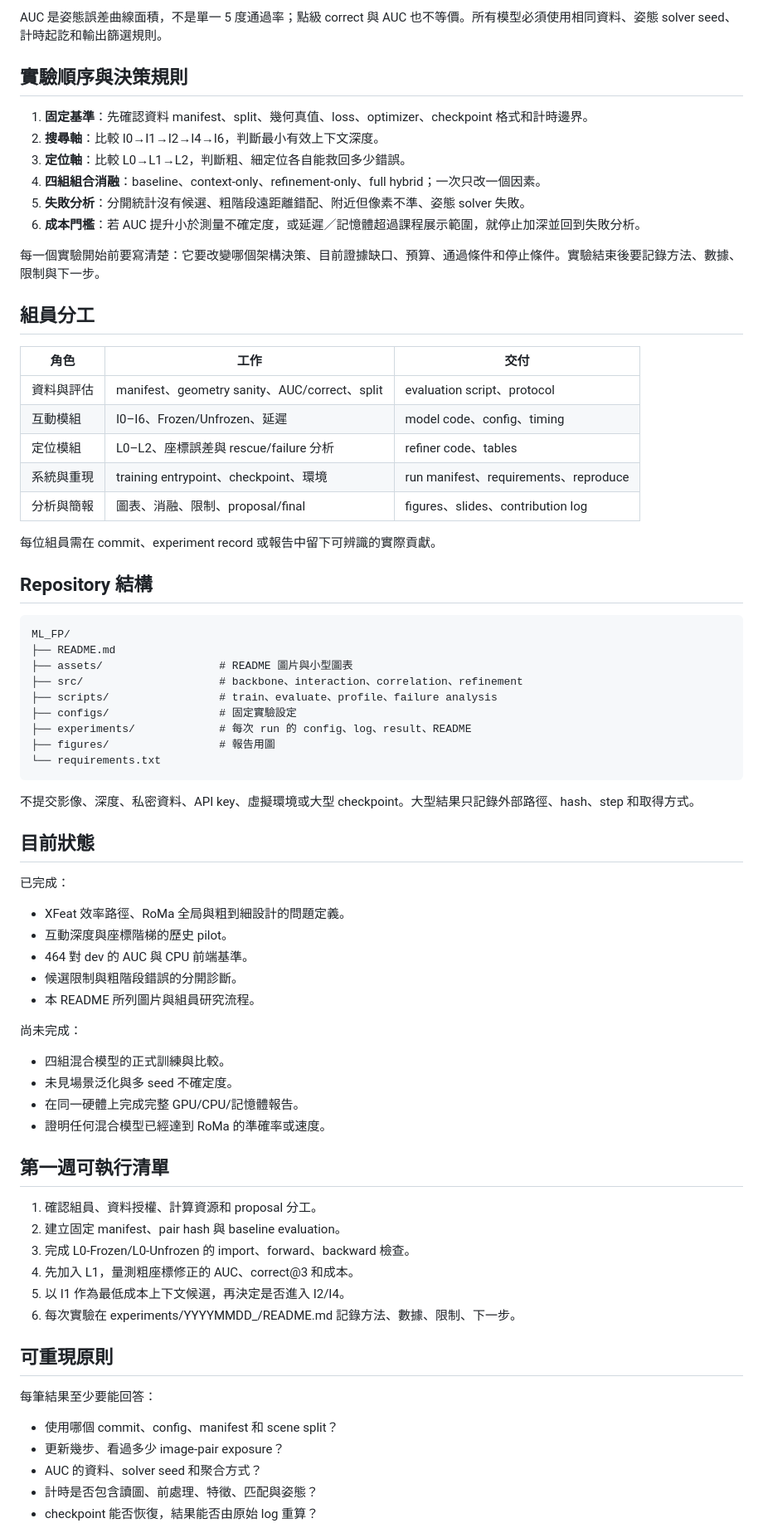
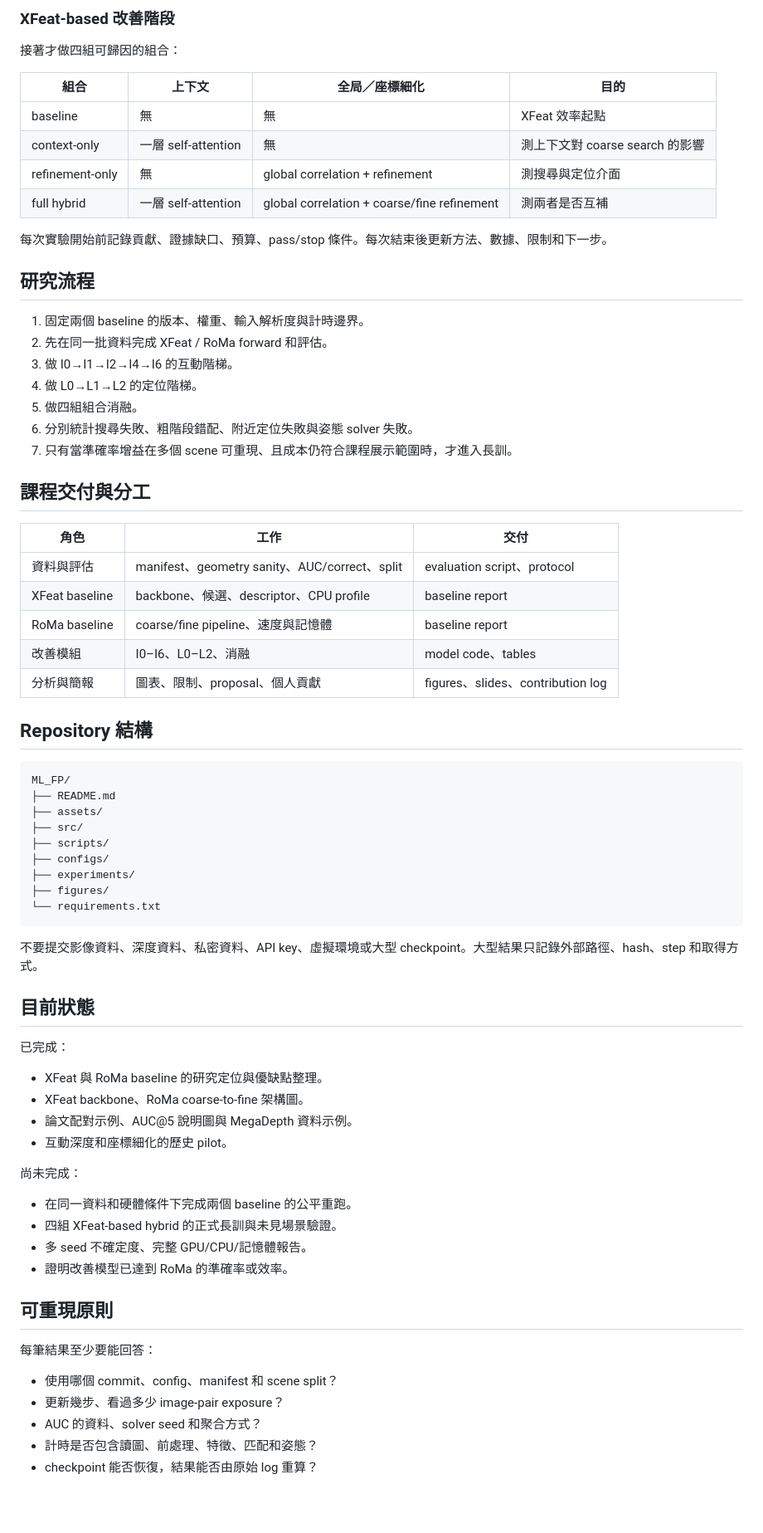
Before and after one commit to raeyu0714/ML_FP, a Markdown page: README.md, the part around one of its changes. Shown at 83% size. Rendered like a GitHub page; blank space fills up the shorter version.

````diff
--- a/README.md
+++ b/README.md
@@ -220,70 +247,68 @@ XFeat shared CNN
 
-AUC 是姿態誤差曲線面積，不是單一 5 度通過率；點級 correct 與 AUC 也不等價。所有模型必須使用相同資料、姿態 solver seed、計時起訖和輸出篩選規則。
+### XFeat-based 改善階段
 
-## 實驗順序與決策規則
+接著才做四組可歸因的組合：
 
-1. **固定基準**：先確認資料 manifest、split、幾何真值、loss、optimizer、checkpoint 格式和計時邊界。
-2. **搜尋軸**：比較 I0→I1→I2→I4→I6，判斷最小有效上下文深度。
-3. **定位軸**：比較 L0→L1→L2，判斷粗、細定位各自能救回多少錯誤。
-4. **四組組合消融**：baseline、context-only、refinement-only、full hybrid；一次只改一個因素。
-5. **失敗分析**：分開統計沒有候選、粗階段遠距離錯配、附近但像素不準、姿態 solver 失敗。
-6. **成本門檻**：若 AUC 提升小於測量不確定度，或延遲／記憶體超過課程展示範圍，就停止加深並回到失敗分析。
+| 組合 | 上下文 | 全局／座標細化 | 目的 |
+|---|---|---|---|
+| baseline | 無 | 無 | XFeat 效率起點 |
+| context-only | 一層 self-attention | 無 | 測上下文對 coarse search 的影響 |
+| refinement-only | 無 | global correlation + refinement | 測搜尋與定位介面 |
+| full hybrid | 一層 self-attention | global correlation + coarse/fine refinement | 測兩者是否互補 |
 
-每一個實驗開始前要寫清楚：它要改變哪個架構決策、目前證據缺口、預算、通過條件和停止條件。實驗結束後要記錄方法、數據、限制與下一步。
+每次實驗開始前記錄貢獻、證據缺口、預算、pass/stop 條件。每次結束後更新方法、數據、限制和下一步。
 
-## 組員分工
+## 研究流程
+
+1. 固定兩個 baseline 的版本、權重、輸入解析度與計時邊界。
+2. 先在同一批資料完成 XFeat / RoMa forward 和評估。
+3. 做 I0→I1→I2→I4→I6 的互動階梯。
+4. 做 L0→L1→L2 的定位階梯。
+5. 做四組組合消融。
+6. 分別統計搜尋失敗、粗階段錯配、附近定位失敗與姿態 solver 失敗。
+7. 只有當準確率增益在多個 scene 可重現、且成本仍符合課程展示範圍時，才進入長訓。
+
+## 課程交付與分工
 
 | 角色 | 工作 | 交付 |
 |---|---|---|
 | 資料與評估 | manifest、geometry sanity、AUC/correct、split | evaluation script、protocol |
-| 互動模組 | I0–I6、Frozen/Unfrozen、延遲 | model code、config、timing |
-| 定位模組 | L0–L2、座標誤差與 rescue/failure 分析 | refiner code、tables |
-| 系統與重現 | training entrypoint、checkpoint、環境 | run manifest、requirements、reproduce |
-| 分析與簡報 | 圖表、消融、限制、proposal/final | figures、slides、contribution log |
-
-每位組員需在 commit、experiment record 或報告中留下可辨識的實際貢獻。
+| XFeat baseline | backbone、候選、descriptor、CPU profile | baseline report |
+| RoMa baseline | coarse/fine pipeline、速度與記憶體 | baseline report |
+| 改善模組 | I0–I6、L0–L2、消融 | model code、tables |
+| 分析與簡報 | 圖表、限制、proposal、個人貢獻 | figures、slides、contribution log |
 
 ## Repository 結構
 
 ```text
 ML_FP/
 ├── README.md
-├── assets/                  # README 圖片與小型圖表
-├── src/                     # backbone、interaction、correlation、refinement
-├── scripts/                 # train、evaluate、profile、failure analysis
-├── configs/                 # 固定實驗設定
-├── experiments/             # 每次 run 的 config、log、result、README
-├── figures/                 # 報告用圖
+├── assets/
+├── src/
+├── scripts/
+├── configs/
+├── experiments/
+├── figures/
 └── requirements.txt
 ```
 
-不提交影像、深度、私密資料、API key、虛擬環境或大型 checkpoint。大型結果只記錄外部路徑、hash、step 和取得方式。
+不要提交影像資料、深度資料、私密資料、API key、虛擬環境或大型 checkpoint。大型結果只記錄外部路徑、hash、step 和取得方式。
 
 ## 目前狀態
 
 已完成：
 
-- XFeat 效率路徑、RoMa 全局與粗到細設計的問題定義。
-- 互動深度與座標階梯的歷史 pilot。
-- 464 對 dev 的 AUC 與 CPU 前端基準。
-- 候選限制與粗階段錯誤的分開診斷。
-- 本 README 所列圖片與組員研究流程。
+- XFeat 與 RoMa baseline 的研究定位與優缺點整理。
+- XFeat backbone、RoMa coarse-to-fine 架構圖。
+- 論文配對示例、AUC@5 說明圖與 MegaDepth 資料示例。
+- 互動深度和座標細化的歷史 pilot。
 
 尚未完成：
 
-- 四組混合模型的正式訓練與比較。
-- 未見場景泛化與多 seed 不確定度。
-- 在同一硬體上完成完整 GPU/CPU/記憶體報告。
-- 證明任何混合模型已經達到 RoMa 的準確率或速度。
-
-## 第一週可執行清單
-
-1. 確認組員、資料授權、計算資源和 proposal 分工。
-2. 建立固定 manifest、pair hash 與 baseline evaluation。
-3. 完成 L0-Frozen/L0-Unfrozen 的 import、forward、backward 檢查。
-4. 先加入 L1，量測粗座標修正的 AUC、correct@3 和成本。
-5. 以 I1 作為最低成本上下文候選，再決定是否進入 I2/I4。
-6. 每次實驗在 experiments/YYYYMMDD_<cell>/README.md 記錄方法、數據、限制、下一步。
+- 在同一資料和硬體條件下完成兩個 baseline 的公平重跑。
+- 四組 XFeat-based hybrid 的正式長訓與未見場景驗證。
+- 多 seed 不確定度、完整 GPU/CPU/記憶體報告。
+- 證明改善模型已達到 RoMa 的準確率或效率。
 
 ## 可重現原則
 
@@ -292,6 +317,6 @@ ML_FP/
 - 使用哪個 commit、config、manifest 和 scene split？
 - 更新幾步、看過多少 image-pair exposure？
 - AUC 的資料、solver seed 和聚合方式？
-- 計時是否包含讀圖、前處理、特徵、匹配與姿態？
+- 計時是否包含讀圖、前處理、特徵、匹配和姿態？
 - checkpoint 能否恢復，結果能否由原始 log 重算？
 
````
Also changed, not shown: other parts of README.md (+156 -133 lines), assets/megadepth_paper_figure.png (added), assets/roma_paper_architecture.jpg (added), assets/roma_paper_matching.png (added), 3 other files.
